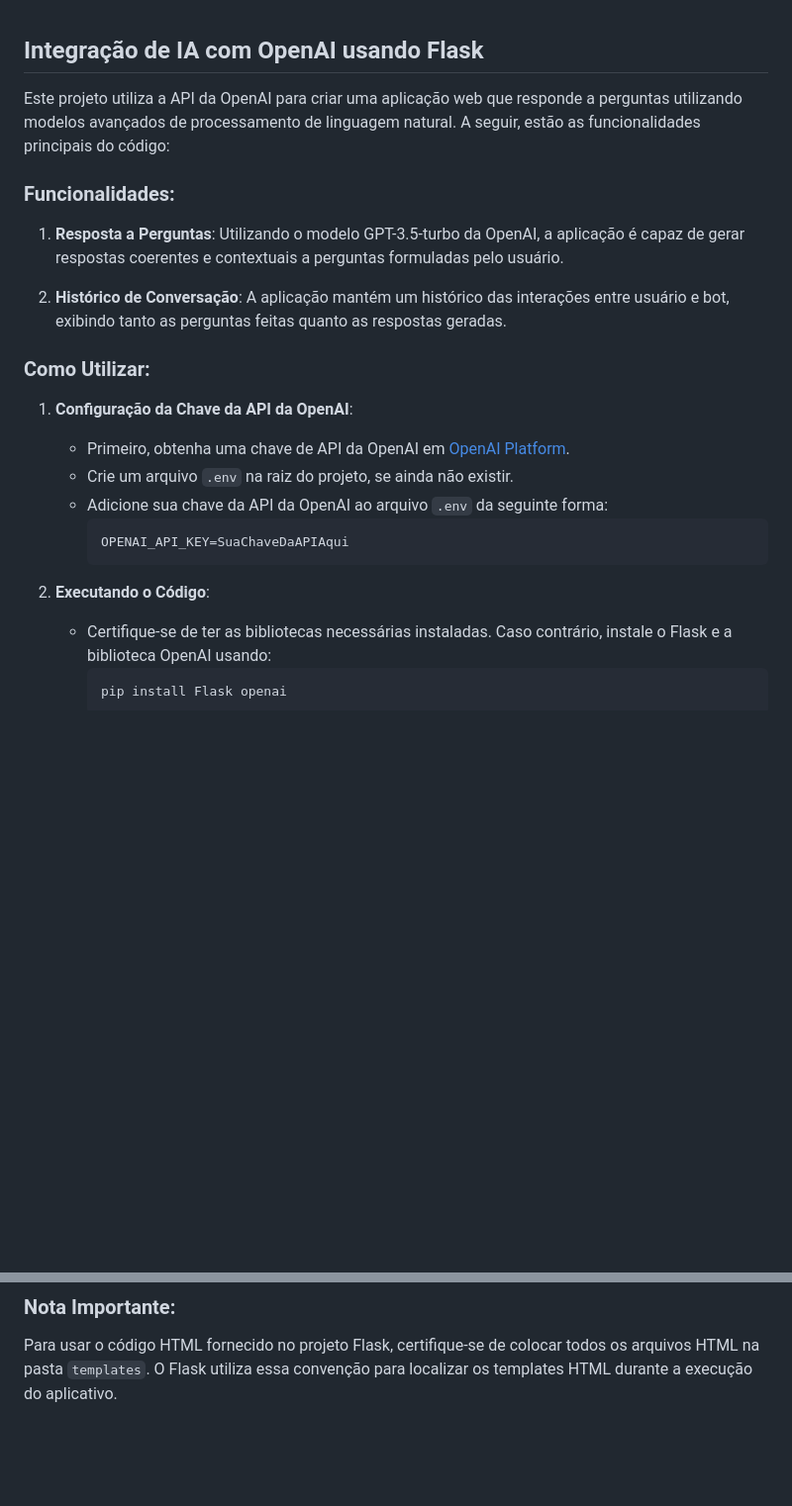
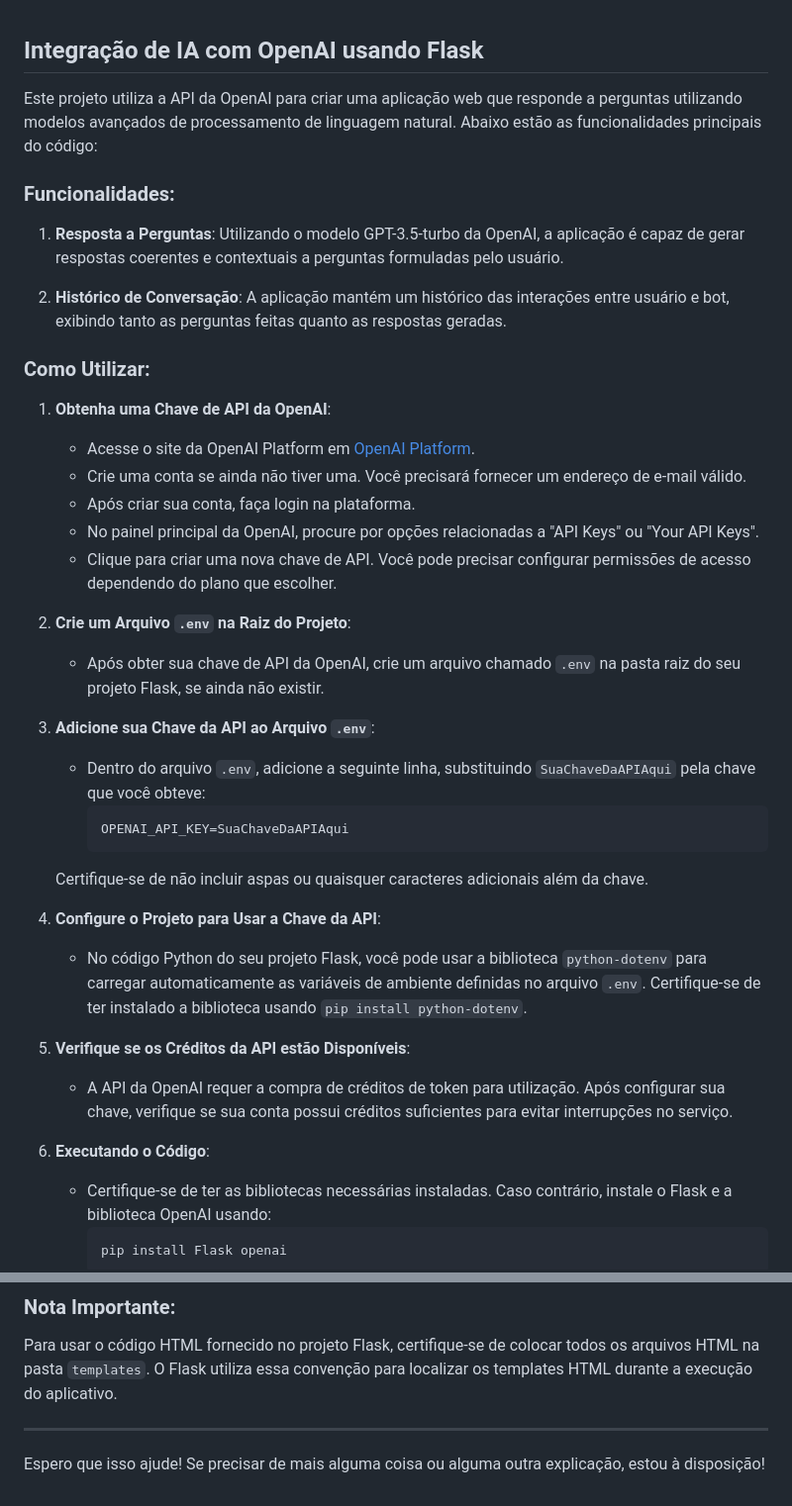
Before and after one commit to LucasS059/IA-OPENAI, a Markdown page: README.md, 2 parts joined by grey strips. Shown at 99% size. Rendered like a GitHub page; blank space fills up the shorter version.

````diff
--- a/README.md
+++ b/README.md
@@ -1,6 +1,6 @@
 ## Integração de IA com OpenAI usando Flask
 
-Este projeto utiliza a API da OpenAI para criar uma aplicação web que responde a perguntas utilizando modelos avançados de processamento de linguagem natural. A seguir, estão as funcionalidades principais do código:
+Este projeto utiliza a API da OpenAI para criar uma aplicação web que responde a perguntas utilizando modelos avançados de processamento de linguagem natural. Abaixo estão as funcionalidades principais do código:
 
 ### Funcionalidades:
 
@@ -10,15 +10,31 @@ Este projeto utiliza a API da OpenAI para criar uma aplicação web que responde
 
 ### Como Utilizar:
 
-1. **Configuração da Chave da API da OpenAI**:
-   - Primeiro, obtenha uma chave de API da OpenAI em [OpenAI Platform](https://platform.openai.com/signup).
-   - Crie um arquivo `.env` na raiz do projeto, se ainda não existir.
-   - Adicione sua chave da API da OpenAI ao arquivo `.env` da seguinte forma:
+1. **Obtenha uma Chave de API da OpenAI**:
+   - Acesse o site da OpenAI Platform em [OpenAI Platform](https://platform.openai.com/signup).
+   - Crie uma conta se ainda não tiver uma. Você precisará fornecer um endereço de e-mail válido.
+   - Após criar sua conta, faça login na plataforma.
+   - No painel principal da OpenAI, procure por opções relacionadas a "API Keys" ou "Your API Keys".
+   - Clique para criar uma nova chave de API. Você pode precisar configurar permissões de acesso dependendo do plano que escolher.
+
+2. **Crie um Arquivo `.env` na Raiz do Projeto**:
+   - Após obter sua chave de API da OpenAI, crie um arquivo chamado `.env` na pasta raiz do seu projeto Flask, se ainda não existir.
+
+3. **Adicione sua Chave da API ao Arquivo `.env`**:
+   - Dentro do arquivo `.env`, adicione a seguinte linha, substituindo `SuaChaveDaAPIAqui` pela chave que você obteve:
      ```
      OPENAI_API_KEY=SuaChaveDaAPIAqui
      ```
 
-2. **Executando o Código**:
+   Certifique-se de não incluir aspas ou quaisquer caracteres adicionais além da chave.
+
+4. **Configure o Projeto para Usar a Chave da API**:
+   - No código Python do seu projeto Flask, você pode usar a biblioteca `python-dotenv` para carregar automaticamente as variáveis de ambiente definidas no arquivo `.env`. Certifique-se de ter instalado a biblioteca usando `pip install python-dotenv`.
+
+5. **Verifique se os Créditos da API estão Disponíveis**:
+   - A API da OpenAI requer a compra de créditos de token para utilização. Após configurar sua chave, verifique se sua conta possui créditos suficientes para evitar interrupções no serviço.
+
+6. **Executando o Código**:
    - Certifique-se de ter as bibliotecas necessárias instaladas. Caso contrário, instale o Flask e a biblioteca OpenAI usando:
      ```
      pip install Flask openai
@@ -203,3 +219,7 @@ A página HTML a seguir representa a interface onde o chatbot da OpenAI será ex
 ### Nota Importante:
 
 Para usar o código HTML fornecido no projeto Flask, certifique-se de colocar todos os arquivos HTML na pasta `templates`. O Flask utiliza essa convenção para localizar os templates HTML durante a execução do aplicativo.
+
+---
+
+Espero que isso ajude! Se precisar de mais alguma coisa ou alguma outra explicação, estou à disposição!
````
